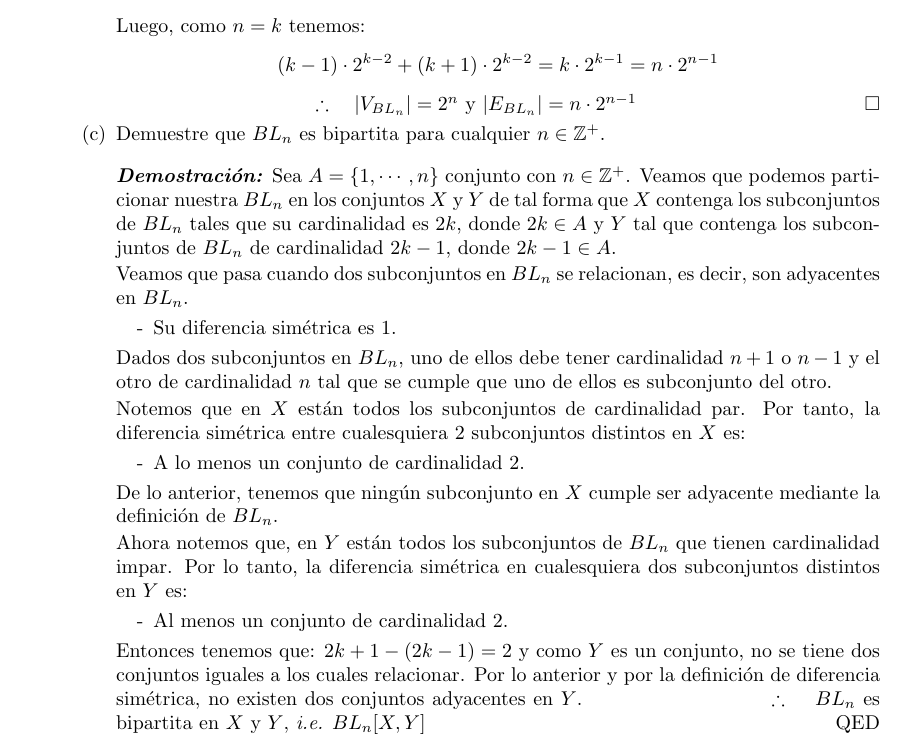
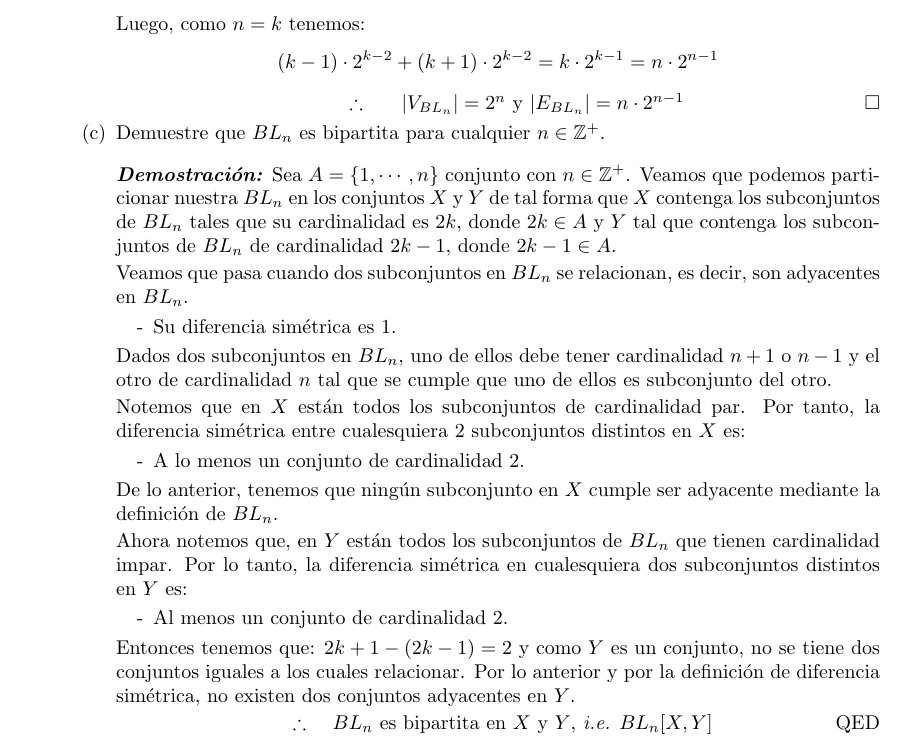
Before and after one commit to Aguilera450/Graficas_Algoritmos., a LaTeX problem sheet (Tarea_01/Tarea01.tex): part of page 6 of 7, cut so that both start at the same text. Compiled offline with pdfLaTeX.

Commit message:
Detalles de sintaxis.

```diff
--- a/Tarea_01/Tarea01.tex
+++ b/Tarea_01/Tarea01.tex
@@ -344,7 +344,8 @@
       (k -1) \cdot 2^{k -2} + (k +1) \cdot 2^{k -2} =
       k \cdot 2^{k -1} = n \cdot 2^{n -1}
       \]
-      \hspace*{3.4 cm} $\therefore\ \ \ \abs{V_{BL_n}} = 2^n
+
+      \hspace*{4 cm} $\therefore\ \ \ \ \ \abs{V_{BL_n}} = 2^n
       \text{ y } |E_{BL_n}| = n \cdot 2^{n -1}$
       \hfill $\square$
 
```
Also changed, not shown: Tarea_01/Tarea01.pdf, Tarea_01/Tarea01.tex (2 more changed lines), 2 other files.
